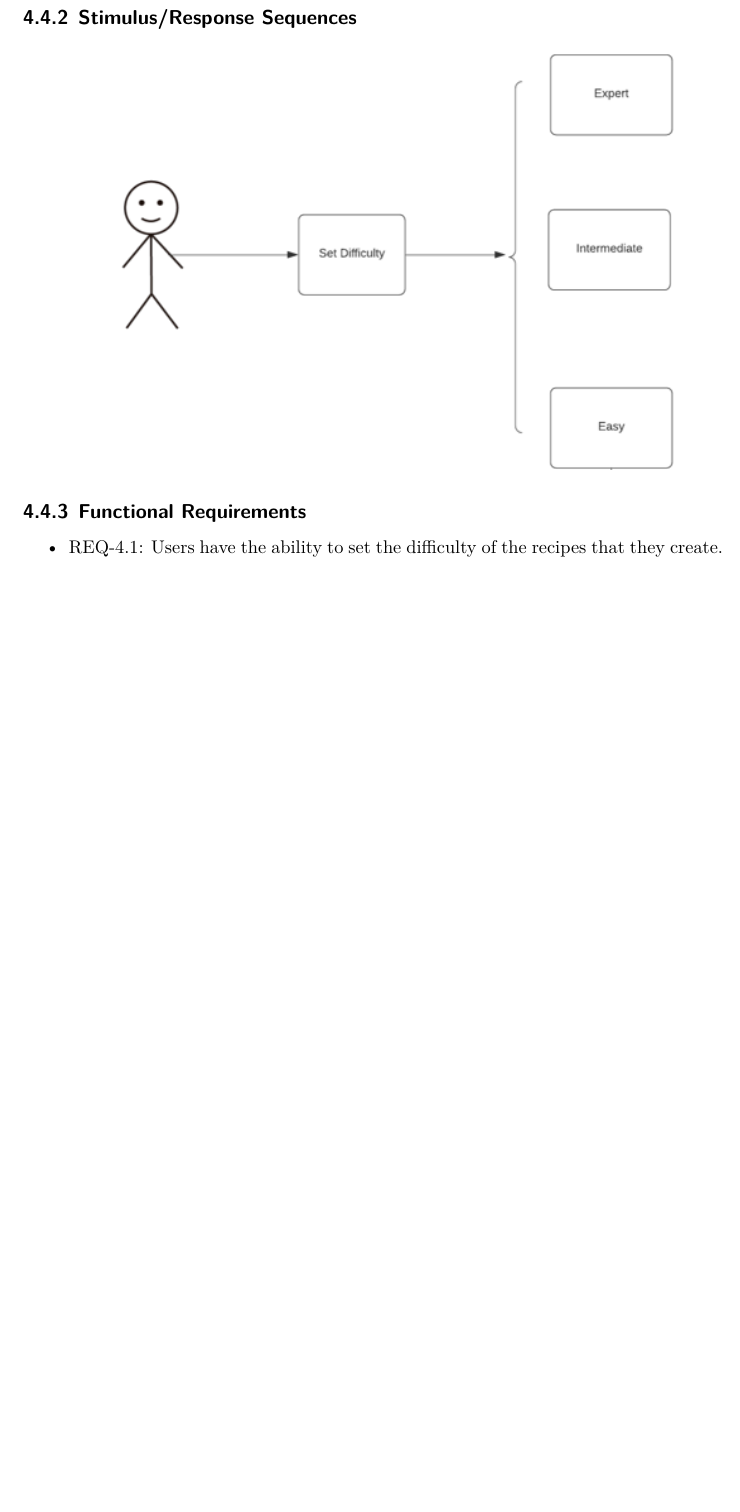
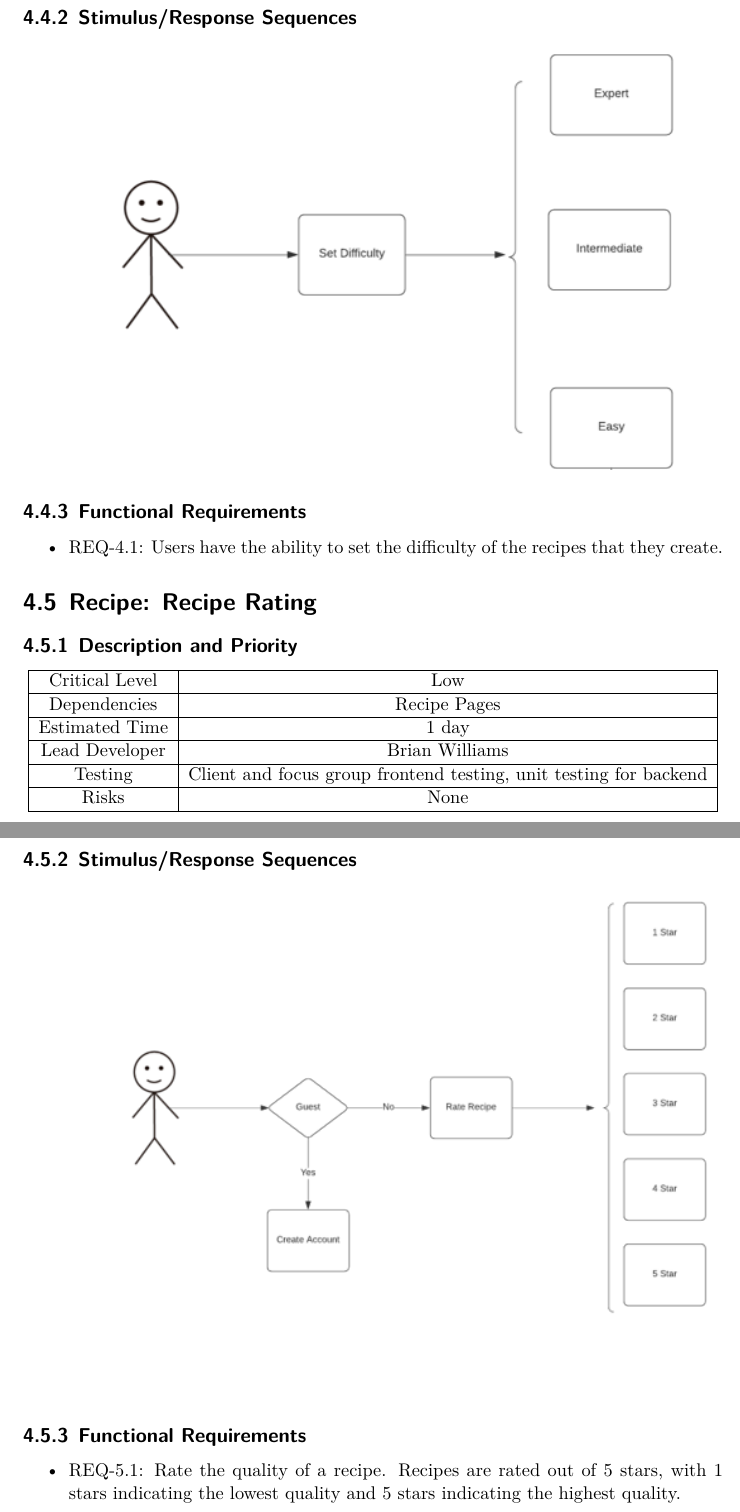
Before and after one commit to CertifiedDataBoys/Requirements-Document, a LaTeX document (srs.tex): part of page 17 of 20 before the commit and two parts of pages 17 and 18 of 21 after it, the two joined at a grey line, cut so that both start at the same text, the shorter picture padded with empty space. Compiled offline with XeLaTeX.

Commit message:
Add Recipe Rating feature

```diff
--- a/srs.tex
+++ b/srs.tex
@@ -503,6 +503,37 @@ The Recipe Buddy client software interface runs in a web browser and communicate
     \item REQ-4.1: Users have the ability to set the difficulty of the recipes that they create.
 \end{itemize}
 
+\section{Recipe: Recipe Rating}
+
+\subsection{Description and Priority}
+\begin{center}
+    \begin{tabular}{| c | c | c | c |}
+        \hline
+        Critical Level & Low \\
+        \hline
+        Dependencies & Recipe Pages \\
+        \hline
+        Estimated Time & 1 day \\
+        \hline
+        Lead Developer & Brian Williams \\
+        \hline
+        Testing & Client and focus group frontend testing, unit testing for backend \\
+        \hline
+        Risks & None \\
+        \hline
+    \end{tabular}
+\end{center}
+
+\subsection{Stimulus/Response Sequences}
+
+\includegraphics{FlowCharts/Recipe-Rating.png}
+
+\subsection{Functional Requirements}
+
+\begin{itemize}
+    \item REQ-5.1: Rate the quality of a recipe. Recipes are rated out of 5 stars, with 1 stars indicating the lowest quality and 5 stars indicating the highest quality.
+\end{itemize}
+
 \chapter{Other Nonfunctional Requirements}
 
 \section{Performance Requirements}
```
